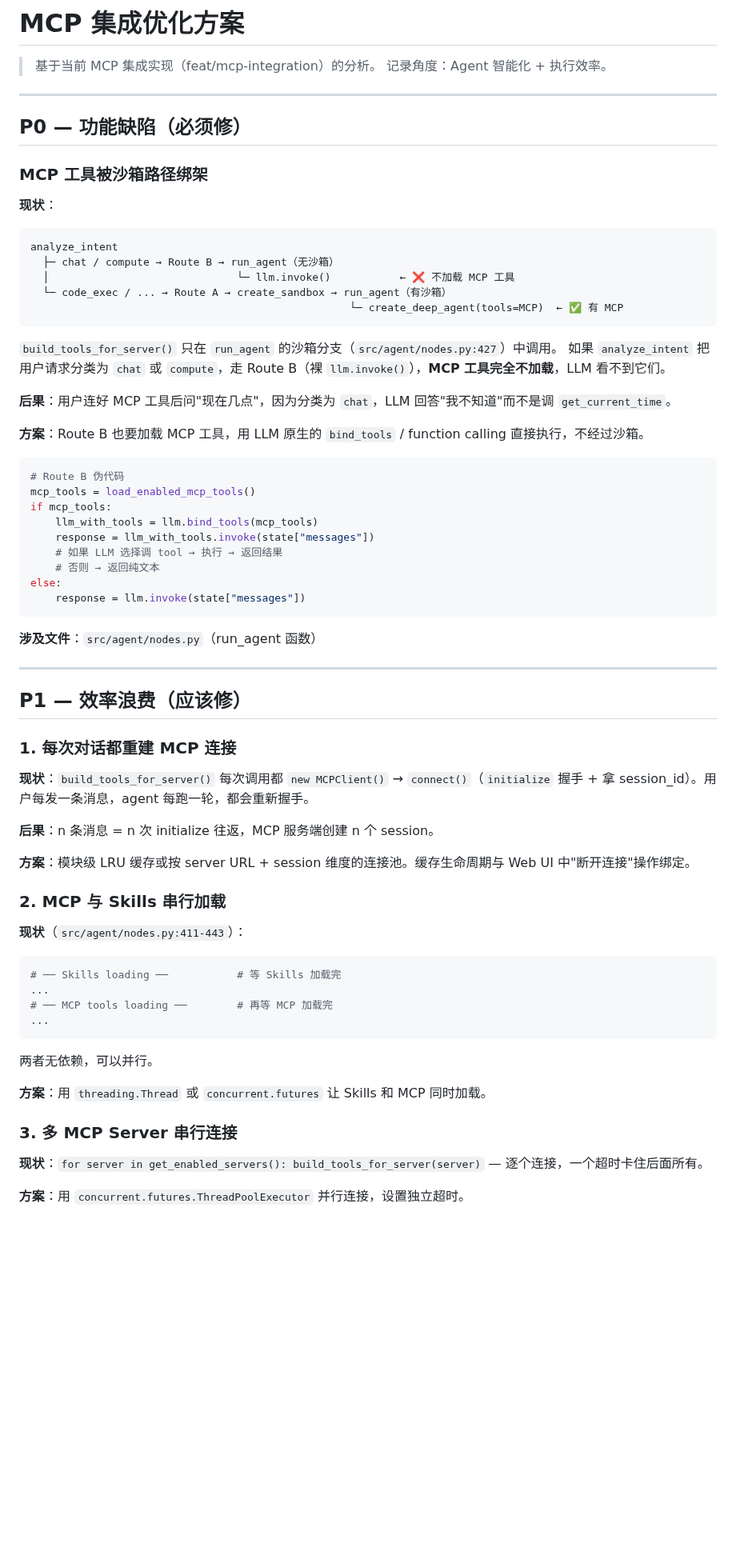
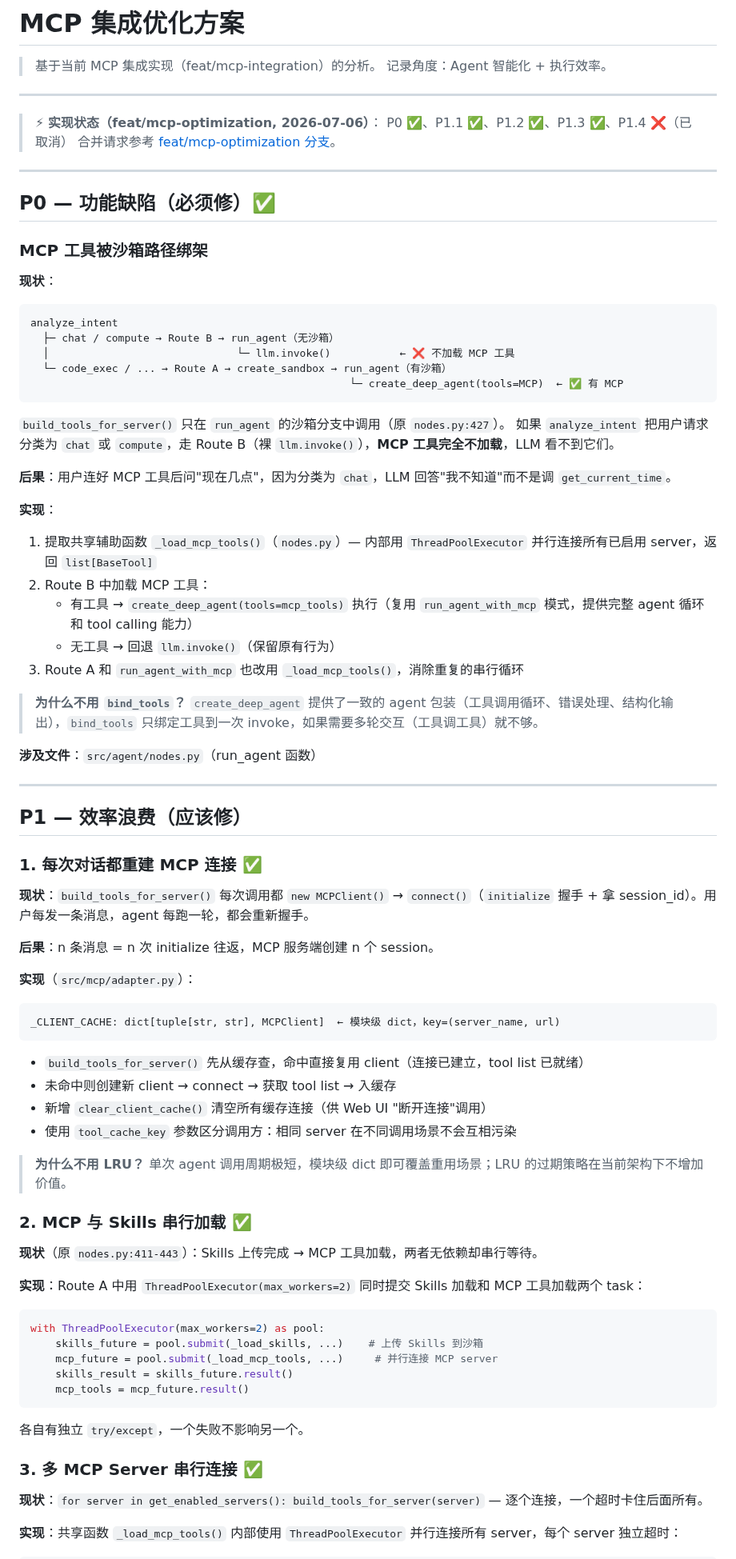
Before and after one commit to zzqzhangze/gtg-agent, a Markdown page: docs/design/mcp-optimization-plan.md, the part around one of its changes. Shown at 80% size. Drawn GitHub-style; blank space fills up the shorter version.

Commit message:
docs: sync mcp-optimization design doc with actual implementation

````diff
--- a/docs/design/mcp-optimization-plan.md
+++ b/docs/design/mcp-optimization-plan.md
@@ -5,7 +5,13 @@
 
 ---
 
-## P0 — 功能缺陷（必须修）
+> ⚡ **实现状态（feat/mcp-optimization, 2026-07-06）**：
+> P0 ✅、P1.1 ✅、P1.2 ✅、P1.3 ✅、P1.4 ❌（已取消）
+> 合并请求参考 [feat/mcp-optimization 分支](.)。
+
+---
+
+## P0 — 功能缺陷（必须修）✅
 
 ### MCP 工具被沙箱路径绑架
 
@@ -19,24 +25,20 @@ analyze_intent
                                                    └─ create_deep_agent(tools=MCP)  ← ✅ 有 MCP
 ```
 
-`build_tools_for_server()` 只在 `run_agent` 的沙箱分支（`src/agent/nodes.py:427`）中调用。
+`build_tools_for_server()` 只在 `run_agent` 的沙箱分支中调用（原 `nodes.py:427`）。
 如果 `analyze_intent` 把用户请求分类为 `chat` 或 `compute`，走 Route B（裸 `llm.invoke()`），**MCP 工具完全不加载**，LLM 看不到它们。
 
 **后果**：用户连好 MCP 工具后问"现在几点"，因为分类为 `chat`，LLM 回答"我不知道"而不是调 `get_current_time`。
 
-**方案**：Route B 也要加载 MCP 工具，用 LLM 原生的 `bind_tools` / function calling 直接执行，不经过沙箱。
+**实现**：
 
-```python
-# Route B 伪代码
-mcp_tools = load_enabled_mcp_tools()
-if mcp_tools:
-    llm_with_tools = llm.bind_tools(mcp_tools)
-    response = llm_with_tools.invoke(state["messages"])
-    # 如果 LLM 选择调 tool → 执行 → 返回结果
-    # 否则 → 返回纯文本
-else:
-    response = llm.invoke(state["messages"])
-```
+1. 提取共享辅助函数 `_load_mcp_tools()`（`nodes.py`）— 内部用 `ThreadPoolExecutor` 并行连接所有已启用 server，返回 `list[BaseTool]`
+2. Route B 中加载 MCP 工具：
+   - 有工具 → `create_deep_agent(tools=mcp_tools)` 执行（复用 `run_agent_with_mcp` 模式，提供完整 agent 循环和 tool calling 能力）
+   - 无工具 → 回退 `llm.invoke()`（保留原有行为）
+3. Route A 和 `run_agent_with_mcp` 也改用 `_load_mcp_tools()`，消除重复的串行循环
+
+> **为什么不用 `bind_tools`？** `create_deep_agent` 提供了一致的 agent 包装（工具调用循环、错误处理、结构化输出），`bind_tools` 只绑定工具到一次 invoke，如果需要多轮交互（工具调工具）就不够。
 
 **涉及文件**：`src/agent/nodes.py`（run_agent 函数）
 
@@ -44,32 +46,44 @@ else:
 
 ## P1 — 效率浪费（应该修）
 
-### 1. 每次对话都重建 MCP 连接
+### 1. 每次对话都重建 MCP 连接 ✅
 
 **现状**：`build_tools_for_server()` 每次调用都 `new MCPClient()` → `connect()`（`initialize` 握手 + 拿 session_id）。用户每发一条消息，agent 每跑一轮，都会重新握手。
 
 **后果**：n 条消息 = n 次 initialize 往返，MCP 服务端创建 n 个 session。
 
-**方案**：模块级 LRU 缓存或按 server URL + session 维度的连接池。缓存生命周期与 Web UI 中"断开连接"操作绑定。
+**实现**（`src/mcp/adapter.py`）：
 
-### 2. MCP 与 Skills 串行加载
+```
+_CLIENT_CACHE: dict[tuple[str, str], MCPClient]  ← 模块级 dict，key=(server_name, url)
+```
 
-**现状**（`src/agent/nodes.py:411-443`）：
+- `build_tools_for_server()` 先从缓存查，命中直接复用 client（连接已建立，tool list 已就绪）
+- 未命中则创建新 client → connect → 获取 tool list → 入缓存
+- 新增 `clear_client_cache()` 清空所有缓存连接（供 Web UI "断开连接"调用）
+- 使用 `tool_cache_key` 参数区分调用方：相同 server 在不同调用场景不会互相污染
+
+> **为什么不用 LRU？** 单次 agent 调用周期极短，模块级 dict 即可覆盖重用场景；LRU 的过期策略在当前架构下不增加价值。
+
+### 2. MCP 与 Skills 串行加载 ✅
+
+**现状**（原 `nodes.py:411-443`）：Skills 上传完成 → MCP 工具加载，两者无依赖却串行等待。
+
+**实现**：Route A 中用 `ThreadPoolExecutor(max_workers=2)` 同时提交 Skills 加载和 MCP 工具加载两个 task：
 
 ```python
-# ── Skills loading ──           # 等 Skills 加载完
-...
-# ── MCP tools loading ──        # 再等 MCP 加载完
-...
+with ThreadPoolExecutor(max_workers=2) as pool:
+    skills_future = pool.submit(_load_skills, ...)    # 上传 Skills 到沙箱
+    mcp_future = pool.submit(_load_mcp_tools, ...)     # 并行连接 MCP server
+    skills_result = skills_future.result()
+    mcp_tools = mcp_future.result()
 ```
 
-两者无依赖，可以并行。
+各自有独立 `try/except`，一个失败不影响另一个。
 
-**方案**：用 `threading.Thread` 或 `concurrent.futures` 让 Skills 和 MCP 同时加载。
-
-### 3. 多 MCP Server 串行连接
+### 3. 多 MCP Server 串行连接 ✅
 
 **现状**：`for server in get_enabled_servers(): build_tools_for_server(server)` — 逐个连接，一个超时卡住后面所有。
 
-**方案**：用 `concurrent.futures.ThreadPoolExecutor` 并行连接，设置独立超时。
+**实现**：共享函数 `_load_mcp_tools()` 内部使用 `ThreadPoolExecutor` 并行连接所有 server，每个 server 独立超时：
 
````
Also changed, not shown: other parts of docs/design/mcp-optimization-plan.md (+39 -20 lines).
